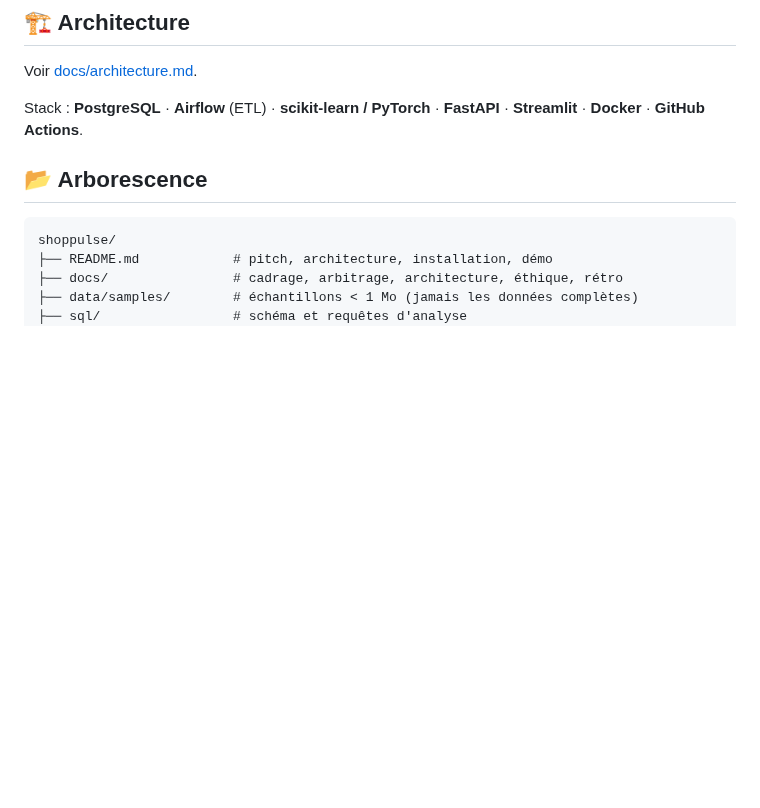
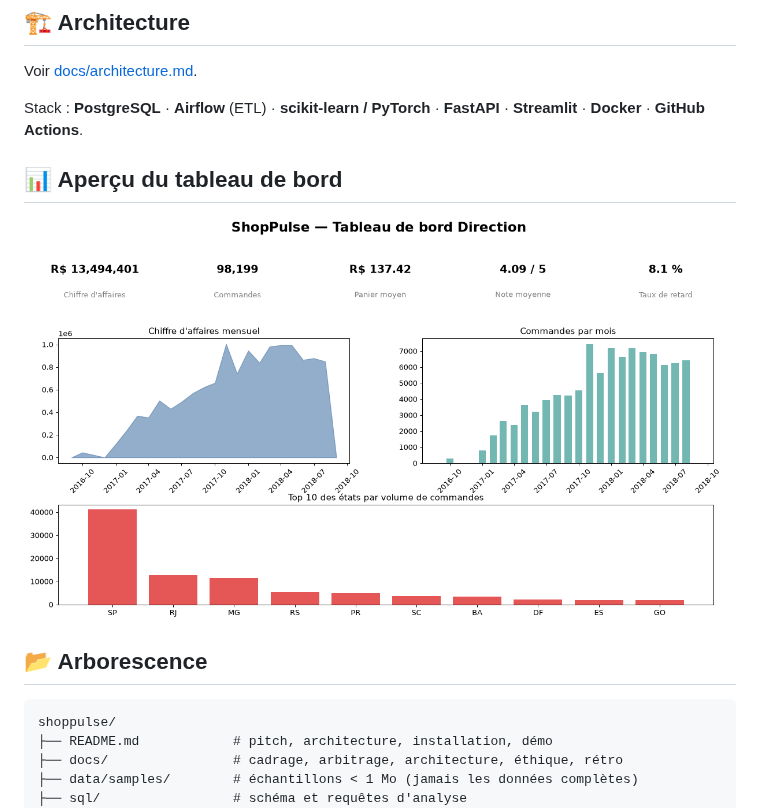
Before and after one commit to RFERT/ShopPulse_Data_Consulting, a Markdown page: README.md, the part around the change. Drawn GitHub-style; pictures changed too: dashboards/apercu_dashboard.png (added); blank space fills up the shorter version.

```diff
--- a/README.md
+++ b/README.md
@@ -23,6 +23,10 @@ Voir [docs/architecture.md](docs/architecture.md).
 
 Stack : **PostgreSQL** · **Airflow** (ETL) · **scikit-learn / PyTorch** · **FastAPI** ·
 **Streamlit** · **Docker** · **GitHub Actions**.
+
+## 📊 Aperçu du tableau de bord
+
+![Aperçu du dashboard](dashboards/apercu_dashboard.png)
 
 ## 📂 Arborescence
 
```
Also changed, not shown: docs/marketing.md (added, +54 -0 lines), 12 other files.
